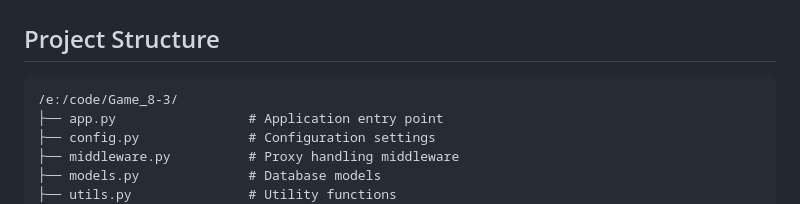
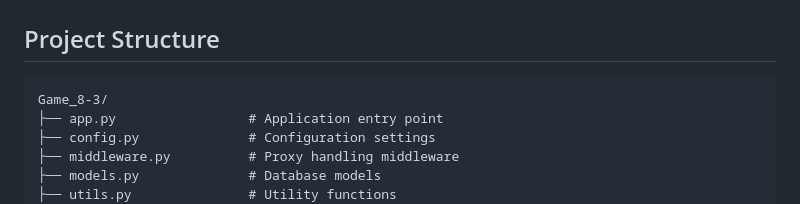
Before and after one commit to huythedev/game_8-3, a Markdown page: README.md, the part around the change. GitHub-like rendering.

````diff
--- a/README.md
+++ b/README.md
@@ -84,7 +84,7 @@ chmod +x setup.sh run.sh
 ## Project Structure
 
 ```
-/e:/code/Game_8-3/
+Game_8-3/
 ├── app.py                 # Application entry point
 ├── config.py              # Configuration settings
 ├── middleware.py          # Proxy handling middleware
````
